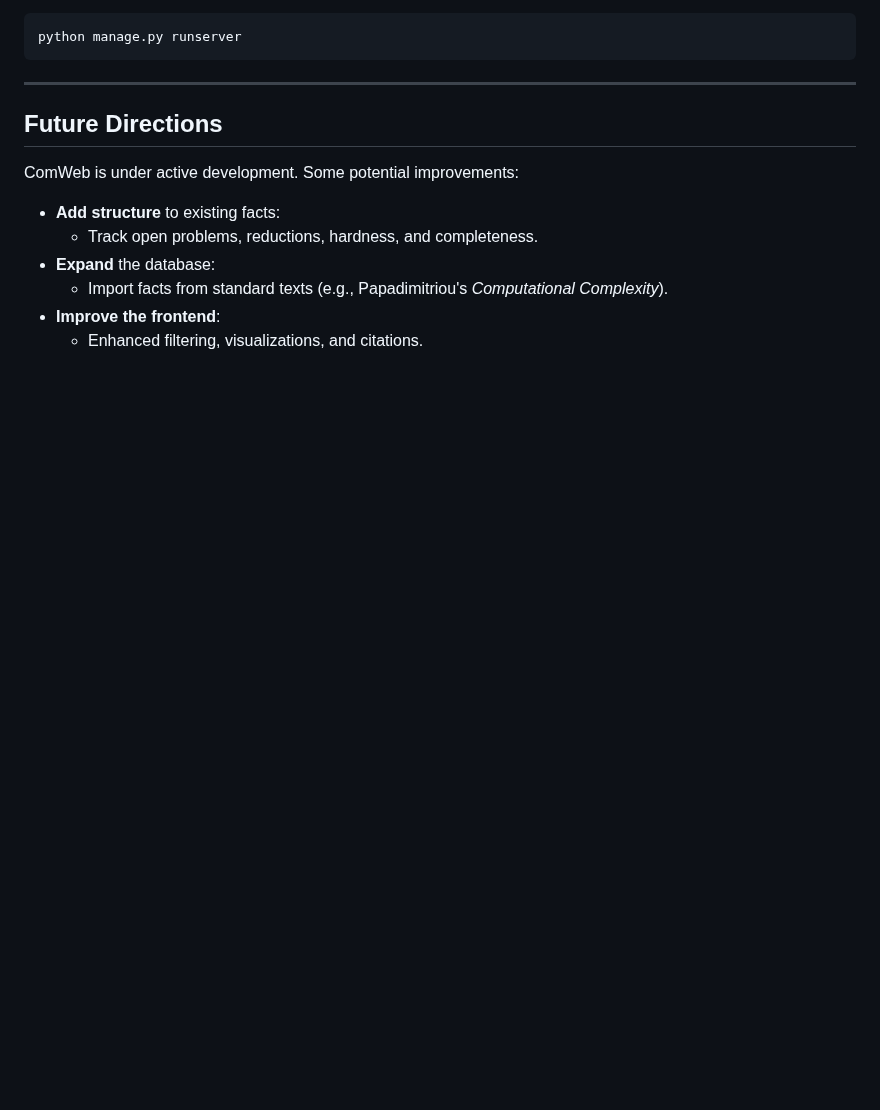
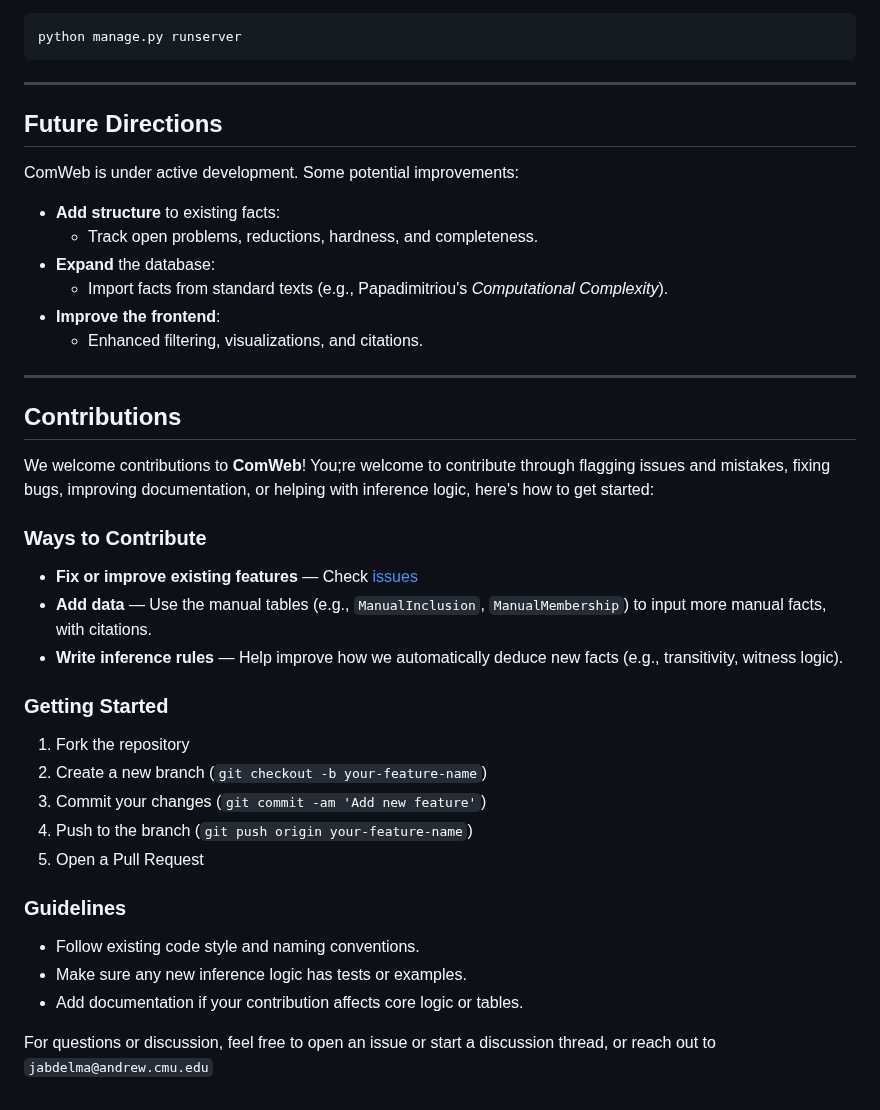
Before and after one commit to turquoise5/ComWeb, a Markdown page: README.md, the part around the change. Drawn GitHub-style; blank space fills up the shorter version.

Commit message:
added contributions section

```diff
--- a/README.md
+++ b/README.md
@@ -147,3 +147,29 @@ ComWeb is under active development. Some potential improvements:
   - Import facts from standard texts (e.g., Papadimitriou's *Computational Complexity*).
 - **Improve the frontend**:
   - Enhanced filtering, visualizations, and citations.
+----
+## Contributions
+
+We welcome contributions to **ComWeb**! You;re welcome to contribute through flagging issues and mistakes, fixing bugs, improving documentation, or helping with inference logic, here's how to get started:
+
+### Ways to Contribute
+
+- **Fix or improve existing features** — Check [issues](https://github.com/turquoise5/issues)
+- **Add data** — Use the manual tables (e.g., `ManualInclusion`, `ManualMembership`) to input more manual facts, with citations.
+- **Write inference rules** — Help improve how we automatically deduce new facts (e.g., transitivity, witness logic).
+
+### Getting Started
+
+1. Fork the repository
+2. Create a new branch (`git checkout -b your-feature-name`)
+3. Commit your changes (`git commit -am 'Add new feature'`)
+4. Push to the branch (`git push origin your-feature-name`)
+5. Open a Pull Request
+
+### Guidelines
+
+- Follow existing code style and naming conventions.
+- Make sure any new inference logic has tests or examples.
+- Add documentation if your contribution affects core logic or tables.
+
+For questions or discussion, feel free to open an issue or start a discussion thread, or reach out to `jabdelma@andrew.cmu.edu`
```
